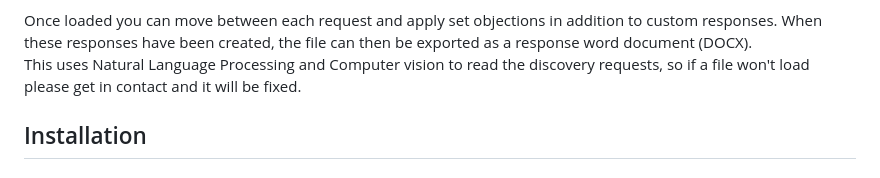
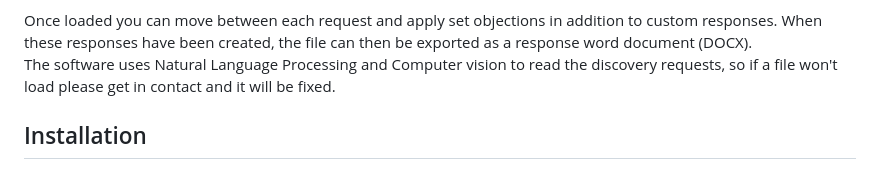
Before and after one commit to RENYREYNOLDSON/myDiscoveryResponses, a Markdown page: README.md, the part around the change. Drawn GitHub-style.

````diff
--- a/README.md
+++ b/README.md
@@ -12,7 +12,7 @@ Software for the creation of Discovery Responses. Load discovery request pdf's o
 
 Once loaded you can move between each request and apply set objections in addition to custom responses. When these responses have been created, the file can then be exported as a response word document (DOCX).
 <br />
-This uses Natural Language Processing and Computer vision to read the discovery requests, so if a file won't load please get in contact and it will be fixed.
+The software uses Natural Language Processing and Computer vision to read the discovery requests, so if a file won't load please get in contact and it will be fixed.
 ## Installation
 ### Using Windows Installer
 1. Download the ```setup.exe```
````
